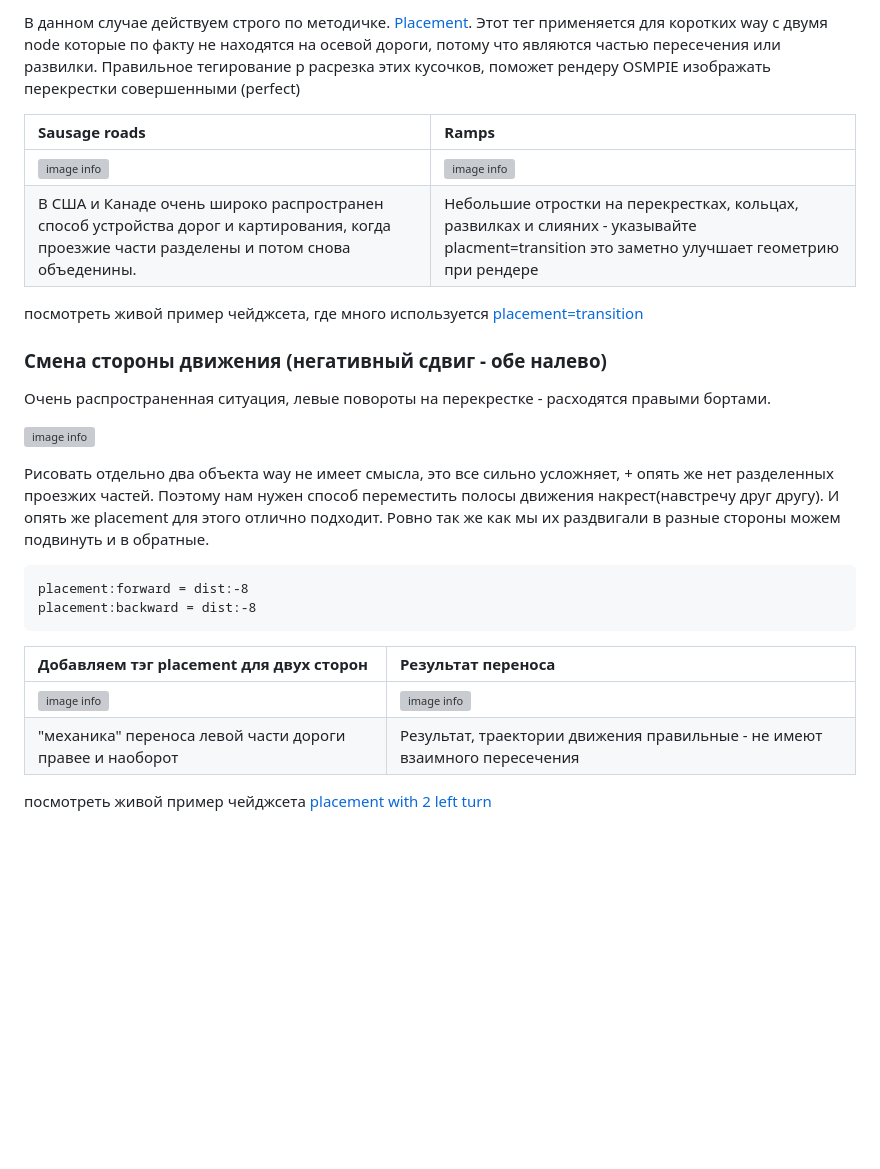
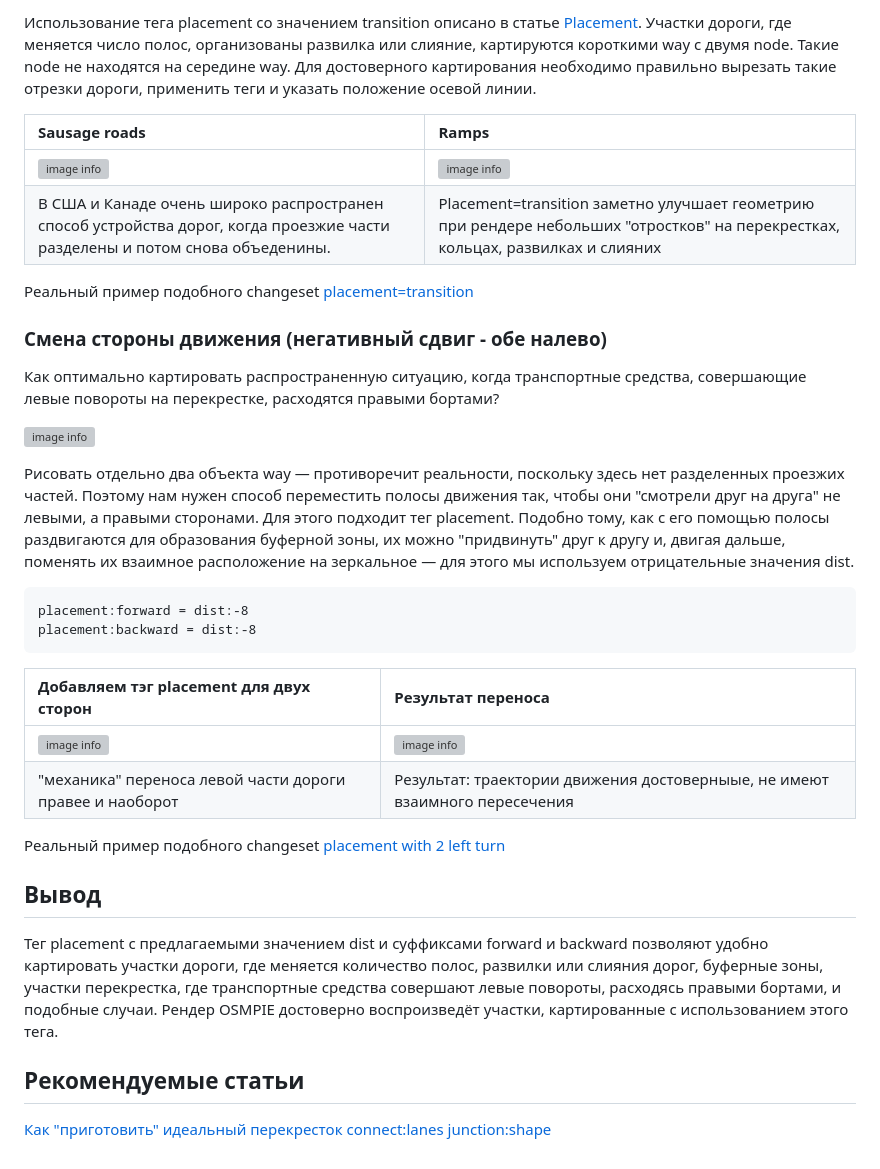
Before and after one commit to kuzinmv/osmpie-doc, a Markdown page: ru/examples/placement.md, the part around one of its changes. Drawn GitHub-style; blank space fills up the shorter version; grey boxes are pictures that could not be loaded.

````diff
--- a/ru/examples/placement.md
+++ b/ru/examples/placement.md
@@ -68,26 +69,24 @@ placement:backward = dist:1.5
 
-В данном случае действуем строго по методичке. [Placement](https://wiki.openstreetmap.org/wiki/Proposal:Placement).
-Этот тег применяется для коротких way с двумя node которые по факту не находятся на осевой дороги, потому что являются частью пересечения или развилки.
-Правильное тегирование р расрезка этих кусочков, поможет рендеру OSMPIE изображать перекрестки совершенными (perfect)
+Использование тега placement со значением transition описано в статье [Placement](https://wiki.openstreetmap.org/wiki/Proposal:Placement).
+Участки дороги, где меняется число полос, организованы развилка или слияние, картируются короткими way с двумя node. Такие node не находятся на середине way. Для достоверного картирования необходимо правильно вырезать такие отрезки дороги, применить теги и указать положение осевой линии.
 
 
 |  Sausage roads            | Ramps |
 | :---------------- | :------ |
 |![image info](./img/placement-img3.png) |![image info](./img/placement-img7.png) |
-| В США и  Канаде очень широко распространен способ устройства дорог и картирования, когда проезжие части разделены и потом снова объеденины.             | Небольшие отростки на перекрестках, кольцах, развилках и слияних - указывайте placment=transition это заметно улучшает геометрию при рендере |
+| В США и  Канаде очень широко распространен способ устройства дорог, когда проезжие части разделены и потом снова объеденины.             | Placement=transition заметно улучшает геометрию при рендере небольших "отростков" на перекрестках, кольцах, развилках и слияних |
 
-посмотреть живой пример  чейджсета, где много используется [placement=transition](https://osmpie.org/app/editor?bakeId=c285c907-bce5-4ac6-99ee-2915854006d9&pos=73.378755&pos=54.972586&zoom=19.83&tile=Esri+World)
+Реальный пример подобного changeset [placement=transition](https://osmpie.org/app/editor?bakeId=c285c907-bce5-4ac6-99ee-2915854006d9&pos=73.378755&pos=54.972586&zoom=19.83&tile=Esri+World)
 
 
 ### Смена стороны движения (негативный сдвиг - обе налево)
 
-Очень распространенная ситуация, левые повороты на перекрестке - расходятся правыми бортами.
+Как оптимально картировать распространенную ситуацию, когда транспортные средства, совершающие левые повороты на перекрестке, расходятся правыми бортами?
 
 ![image info](./img/placement-img6.png)
 
-Рисовать отдельно два объекта way  не имеет смысла, это все сильно усложняет, + опять же нет разделенных проезжих частей.
-Поэтому нам нужен способ переместить полосы движения накрест(навстречу друг другу). И опять же placement для этого отлично подходит.
-Ровно так же как мы их раздвигали в разные стороны можем подвинуть и в обратные.
+Рисовать отдельно два объекта way — противоречит реальности, поскольку здесь нет разделенных проезжих частей.
+Поэтому нам нужен способ переместить полосы движения так, чтобы они "смотрели друг на друга" не левыми, а правыми сторонами. Для этого подходит тег placement. Подобно тому, как с его помощью полосы раздвигаются для образования буферной зоны, их можно "придвинуть" друг к другу и, двигая дальше, поменять их взаимное расположение на зеркальное — для этого мы используем отрицательные значения dist.
 
 ```
 placement:forward = dist:-8
@@ -95,9 +94,19 @@ placement:backward = dist:-8
 ```
 
 
-| Добавляем тэг  placement для двух сторон              | Результат переноса |
+| Добавляем тэг placement для двух сторон              | Результат переноса |
 | :---------------- | :------ |
 |![image info](./img/placement-img4.png) |![image info](./img/placement-img5.png) |
-| "механика" переноса  левой части дороги правее и наоборот           | Результат, траектории движения правильные - не имеют взаимного пересечения |
+| "механика" переноса левой части дороги правее и наоборот           | Результат: траектории движения достоверныые, не имеют взаимного пересечения |
 
-посмотреть живой пример  чейджсета [placement with 2 left turn](https://osmpie.org/app/editor?bakeId=3f865538-017f-4fd8-92db-0240111ac257&pos=37.570287&pos=55.718356&zoom=19.37&tile=Esri+World)
+Реальный пример подобного changeset [placement with 2 left turn](https://osmpie.org/app/editor?bakeId=3f865538-017f-4fd8-92db-0240111ac257&pos=37.570287&pos=55.718356&zoom=19.37&tile=Esri+World)
+
+## Вывод
+
+Тег placement с предлагаемыми значением dist и суффиксами forward и backward позволяют удобно картировать участки дороги, где меняется количество полос, развилки или слияния дорог, буферные зоны, участки перекрестка, где транспортные средства совершают левые повороты, расходясь правыми бортами, и подобные случаи. Рендер OSMPIE достоверно воспроизведёт участки, картированные с использованием этого тега.
+
+## Рекомендуемые статьи
+
+[Как "приготовить" идеальный перекресток ](./perfect.junction.md)
+[connect:lanes](./way.tags.connect:lanes.md)
+[junction:shape](./node.tags.junction:shape.md)
````
Also changed, not shown: other parts of ru/examples/placement.md (+30 -29 lines).
